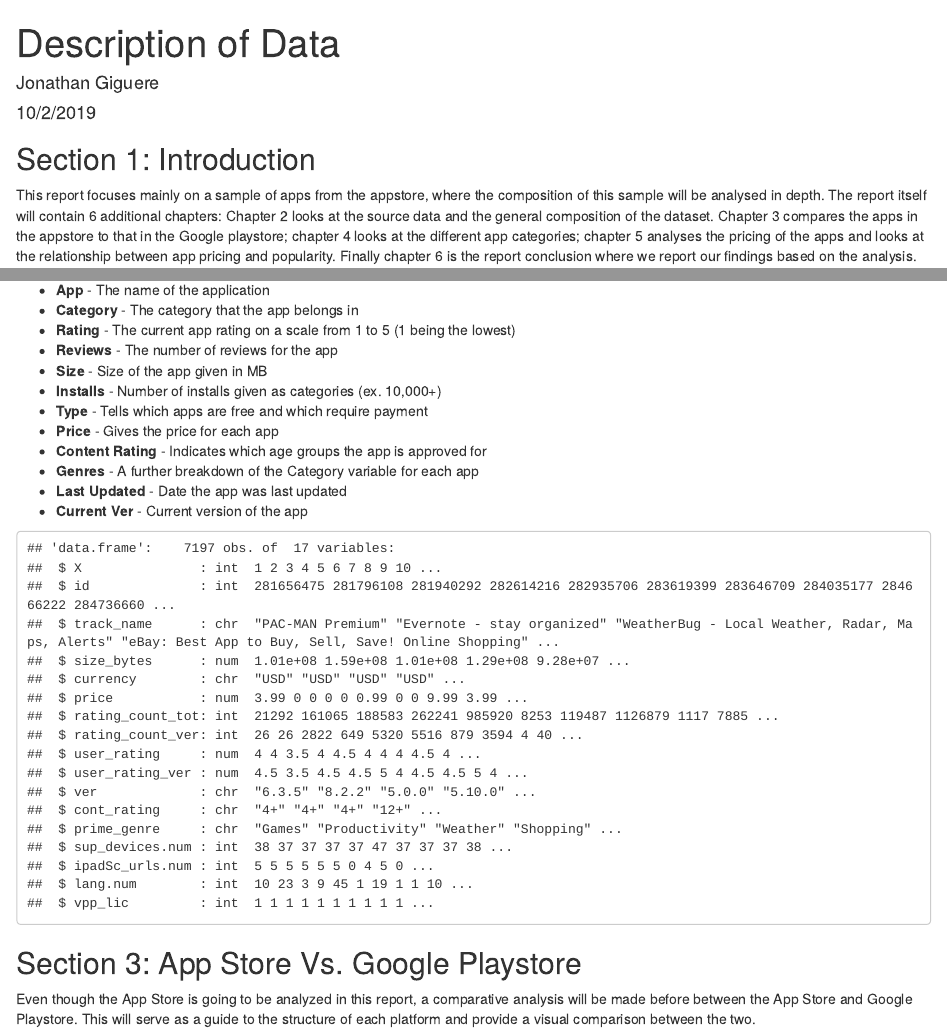
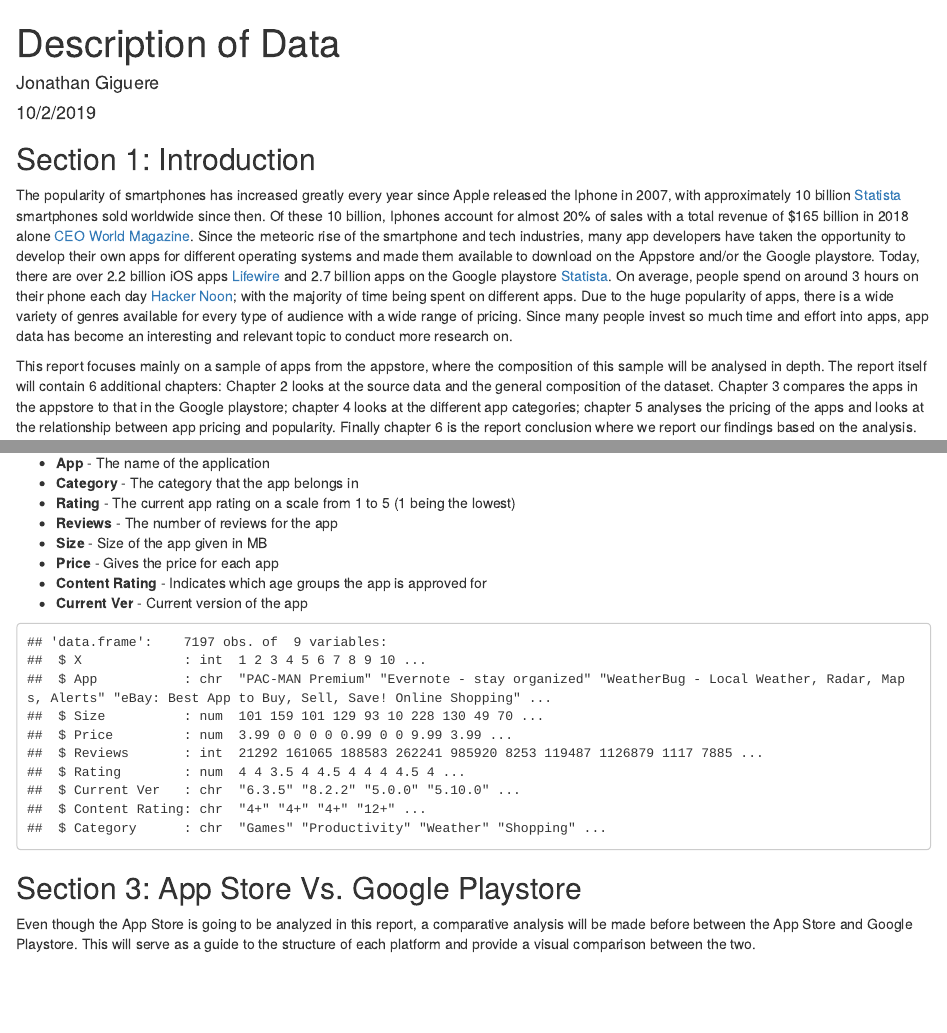
Before and after one commit to jesseborg95/App_Store_EDA_Analysis, an R Markdown document (Final Project.Rmd): the page in a window 1100 px wide, from its top, and a second part further down, joined at a grey line. Rendered offline with R 4.5, knitr and Pandoc, with nearby package versions; some code elsewhere in the file could not run offline.

Commit message:
Resolve conflict

````diff
--- a/Final Project.Rmd
+++ b/Final Project.Rmd
@@ -23,6 +23,7 @@ library(viridisLite)
 
 ## Section 1: Introduction
 
+The popularity of smartphones has increased greatly every year since Apple released the Iphone in 2007, with approximately 10 billion [Statista](https://statista.com) smartphones sold worldwide since then. Of these 10 billion, Iphones account for almost 20% of sales with a total revenue of $165 billion in 2018 alone [CEO World Magazine](https://ceoworld.biz). Since the meteoric rise of the smartphone and tech industries, many app developers have taken the opportunity to develop their own apps for different operating systems and made them available to download on the Appstore and/or the Google playstore. Today, there are over 2.2 billion iOS apps [Lifewire](https://lifewire.com) and 2.7 billion apps on the Google playstore [Statista](https://statista.com). On average, people spend on around 3 hours on their phone each day [Hacker Noon](https://hackernoon.com); with the majority of time being spent on different apps. Due to the huge popularity of apps, there is a wide variety of genres available for every type of audience with a wide range of pricing. Since many people invest so much time and effort into apps, app data has become an interesting and relevant topic to conduct more research on.
 
 This report focuses mainly on a sample of apps from the appstore, where the composition of this sample will be analysed in depth. The report itself will contain 6 additional chapters: Chapter 2 looks at the source data and the general composition of the dataset. Chapter 3 compares the apps in the appstore to that in the Google playstore; chapter 4 looks at the different app categories; chapter 5 analyses the pricing of the apps and looks at the relationship between app pricing and popularity. Finally chapter 6 is the report conclusion where we report our findings based on the analysis.
 
@@ -50,7 +51,14 @@ The Google Play Store dataset contains records for 10,840 different apps.  The v
 * **Current Ver** - Current version of the app
 
 ```{r import Google Play Data, echo=F}
+<<<<<<< HEAD
+=======
+library("stringr")
+setwd("/Users/jonathangiguere/Desktop/DATS 6101/Projects/Project 1/Data-Science-Project-Final-master")
+>>>>>>> b926f75afa48e97487aae22a4147bc5c497aeddc
 googlePlay <- read.csv('googleplaystore.csv')
+googlePlay <- subset(googlePlay, select = -c(Android.Ver) )
+googlePlay$Size <- str_remove(googlePlay$Size, 'M')
 str(googlePlay)
 ```
 
@@ -65,16 +73,20 @@ The Apple App Store dataset contains records for 7,197 different apps.  The vari
 * **Rating** - The current app rating on a scale from 1 to 5 (1 being the lowest)
 * **Reviews** - The number of reviews for the app
 * **Size** - Size of the app given in MB
-* **Installs** - Number of installs given as categories (ex. 10,000+)
-* **Type** - Tells which apps are free and which require payment
 * **Price** - Gives the price for each app
 * **Content Rating** - Indicates which age groups the app is approved for
-* **Genres** - A further breakdown of the Category variable for each app
-* **Last Updated** - Date the app was last updated
 * **Current Ver** - Current version of the app
 
 ```{r import Apple Store Data, echo=F}
 appleStore <- read.csv('applestore.csv')
+appleStore <- subset(appleStore, select = -c(id, currency, rating_count_ver,
+                                             user_rating_ver, sup_devices.num,
+                                             ipadSc_urls.num, lang.num,
+                                             vpp_lic))
+colnames(appleStore) <- c('X', 'App', 'Size', 'Price', 'Reviews',
+                          'Rating', 'Current Ver', 'Content Rating',
+                          'Category')
+appleStore$Size <- round(appleStore$Size/1000000, 0)
 str(appleStore)
 ```
 
````
